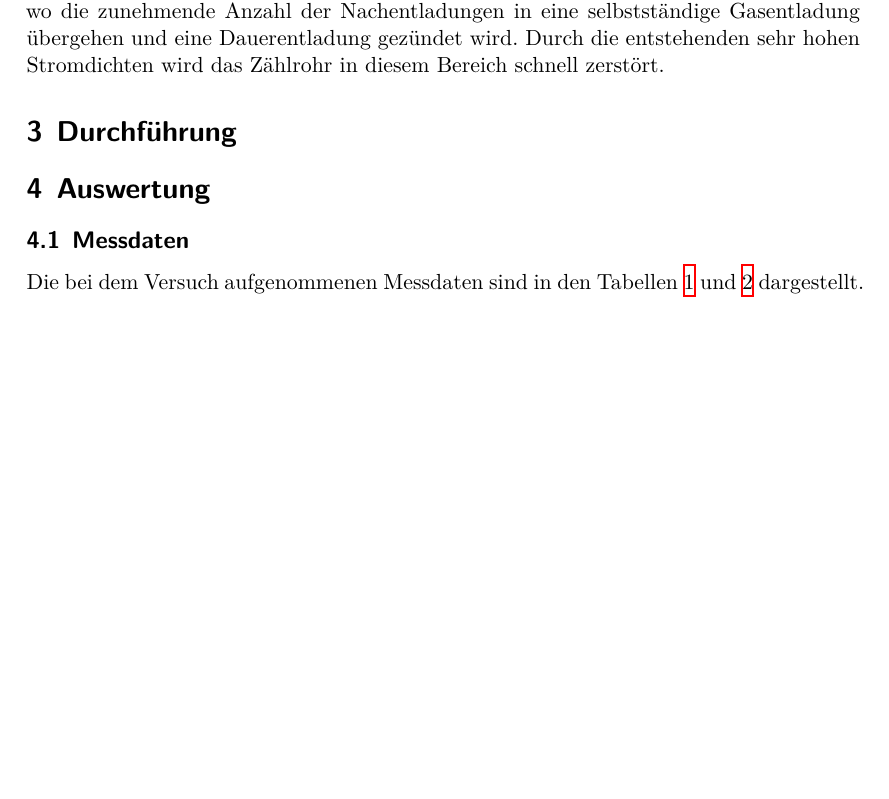
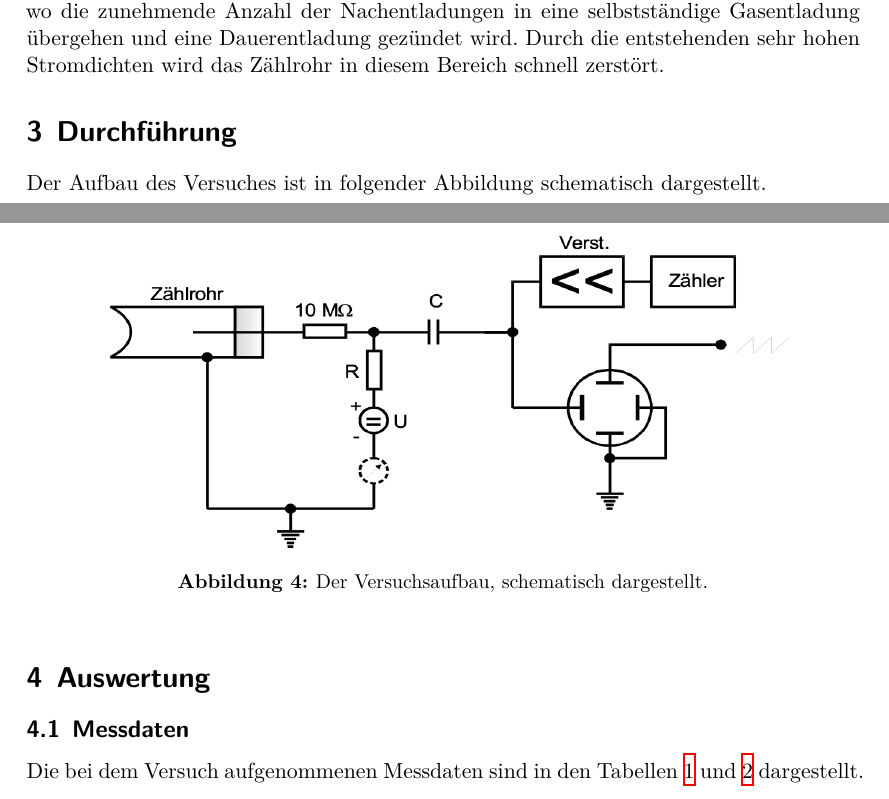
Before and after one commit to chris-topher6/Anfaenger-Praktikum, a LaTeX document (V703/main.tex, which reads V703/content/durchfuehrung.tex): part of page 6 of 14 before the commit and two parts of pages 6 and 7 of 15 after it, the two joined at a grey line, cut so that both start at the same text, the shorter picture padded with empty space. Compiled offline with XeLaTeX.

Commit message:
Beginn Durchführung

```diff
--- a/V703/content/durchfuehrung.tex
+++ b/V703/content/durchfuehrung.tex
@@ -1,2 +1,10 @@
 \section{Durchführung}
+  Der Aufbau des Versuches ist in folgender Abbildung schematisch dargestellt.
+  \begin{figure}[H]
+    \centering
+      \includegraphics[scale=0.6]{content/AufbauV703.png}
+      \caption{Der Versuchsaufbau, schematisch dargestellt.}
+      \label{fig:aufbau3}
+  \end{figure}
+
 \label{sec:Durchführung}
```
Also changed, not shown: V703/content/AufbauV703.png (added).
